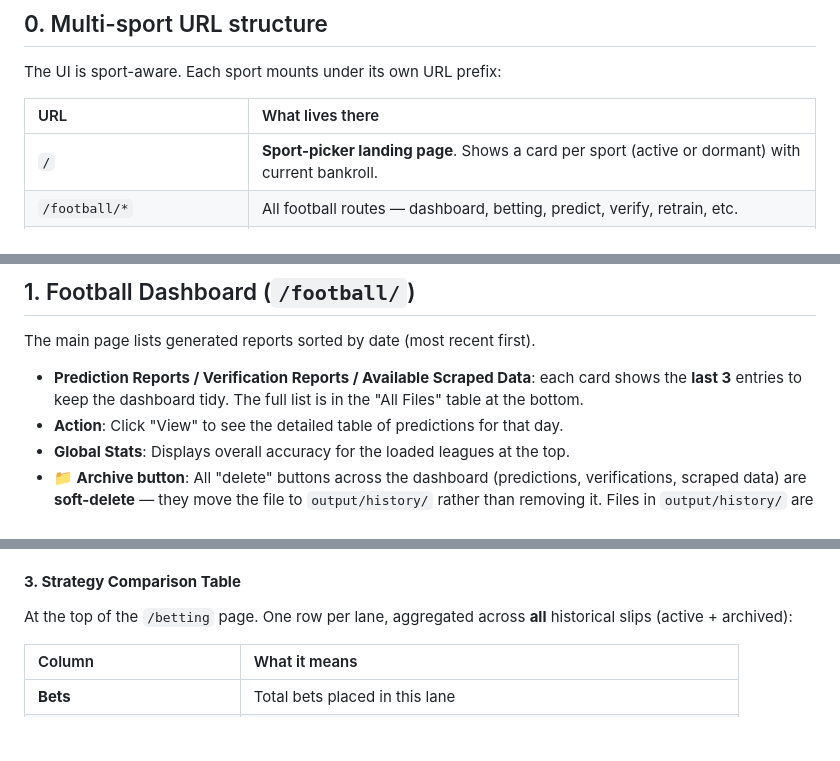
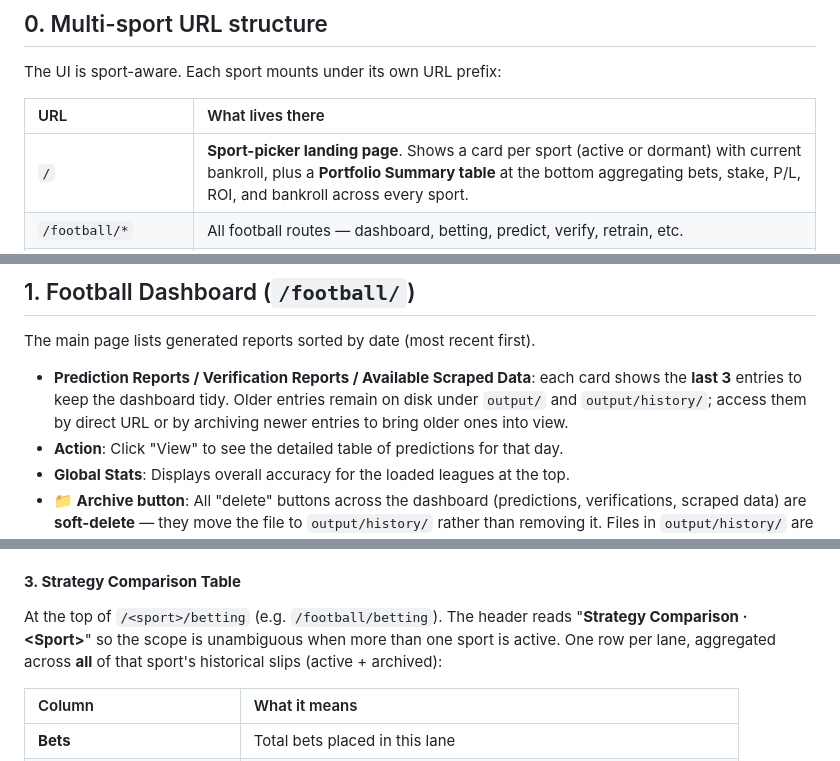
Before and after one commit to tcharos/AI-Powered-Sports-Predictions, a Markdown page: docs/ui_manual.md, 3 parts joined by grey strips. GitHub-like rendering; blank space fills up the shorter version.

```diff
--- a/docs/ui_manual.md
+++ b/docs/ui_manual.md
@@ -8,7 +8,7 @@ The UI is sport-aware. Each sport mounts under its own URL prefix:
 
 | URL | What lives there |
 | :--- | :--- |
-| `/` | **Sport-picker landing page**. Shows a card per sport (active or dormant) with current bankroll. |
+| `/` | **Sport-picker landing page**. Shows a card per sport (active or dormant) with current bankroll, plus a **Portfolio Summary table** at the bottom aggregating bets, stake, P/L, ROI, and bankroll across every sport. |
 | `/football/*` | All football routes — dashboard, betting, predict, verify, retrain, etc. |
 | `/nba/*` | NBA routes (currently dormant — returns 404 until reactivated next NBA season). |
 | `/status`, `/stop/*`, `/server/*` | Sport-agnostic infrastructure. |
@@ -19,7 +19,7 @@ The navbar has a **🏟️ Sport ▾** dropdown to switch between sports, and a
 
 ## 1. Football Dashboard (`/football/`)
 The main page lists generated reports sorted by date (most recent first).
-*   **Prediction Reports / Verification Reports / Available Scraped Data**: each card shows the **last 3** entries to keep the dashboard tidy. The full list is in the "All Files" table at the bottom.
+*   **Prediction Reports / Verification Reports / Available Scraped Data**: each card shows the **last 3** entries to keep the dashboard tidy. Older entries remain on disk under `output/` and `output/history/`; access them by direct URL or by archiving newer entries to bring older ones into view.
 *   **Action**: Click "View" to see the detailed table of predictions for that day.
 *   **Global Stats**: Displays overall accuracy for the loaded leagues at the top.
 *   **📁 Archive button**: All "delete" buttons across the dashboard (predictions, verifications, scraped data) are **soft-delete** — they move the file to `output/history/` rather than removing it. Files in `output/history/` are hidden from the dashboard lists but remain on disk for reference and (for bet slips) keep counting toward the Strategy Comparison totals.
@@ -72,7 +72,7 @@ All tunables live in `data_sets/betting_config.json` and can be edited without t
     *   Winning bets credit `stake × odds` back to bankroll. Losing bets credit nothing. VOID bets refund stake.
 
 #### **3. Strategy Comparison Table**
-At the top of the `/betting` page. One row per lane, aggregated across **all** historical slips (active + archived):
+At the top of `/<sport>/betting` (e.g. `/football/betting`). The header reads "**Strategy Comparison · &lt;Sport&gt;**" so the scope is unambiguous when more than one sport is active. One row per lane, aggregated across **all** of that sport's historical slips (active + archived):
 
 | Column | What it means |
 | :--- | :--- |
```
Also changed, not shown: other parts of docs/ui_manual.md (+2 -0 lines), CLAUDE.md (+2 -2 lines), docs/codebase_overview.md (+2 -1 lines).
